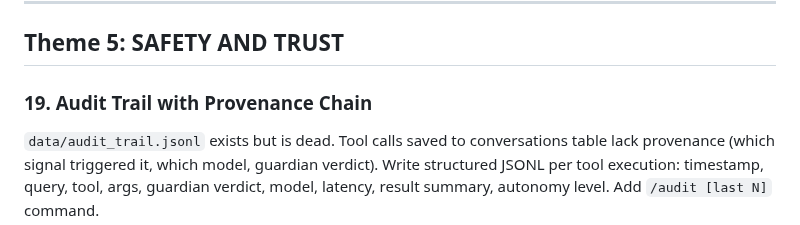
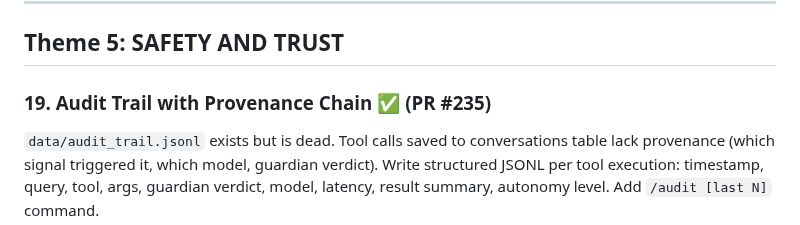
Before and after one commit to ahmedkhaledmohamed/khalil, a Markdown page: IMPROVEMENT_PLAN.md, the part around the change. Drawn GitHub-style.

Commit message:
Mark improvement #19 as completed (PR #235)
Co-Authored-By: Claude Opus 4.6 (1M context) <noreply@anthropic.com>

```diff
--- a/IMPROVEMENT_PLAN.md
+++ b/IMPROVEMENT_PLAN.md
@@ -128,7 +128,7 @@ Model router maps all tiers to Opus via Taskforce ("free"). Route FAST queries (
 
 ## Theme 5: SAFETY AND TRUST
 
-### 19. Audit Trail with Provenance Chain
+### 19. Audit Trail with Provenance Chain ✅ (PR #235)
 `data/audit_trail.jsonl` exists but is dead. Tool calls saved to conversations table lack provenance (which signal triggered it, which model, guardian verdict). Write structured JSONL per tool execution: timestamp, query, tool, args, guardian verdict, model, latency, result summary, autonomy level. Add `/audit [last N]` command.
 - **Effort:** M | **Impact:** MEDIUM | **Benchmark:** NIST AI RMF (transparency, accountability)
 - **Files:** `server.py` (_execute_tool_call), `data/audit_trail.jsonl`, `autonomy.py`
```
